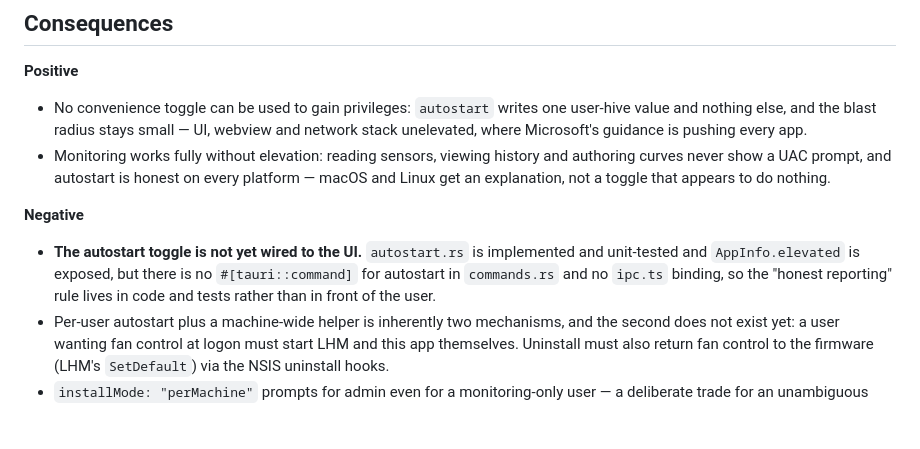
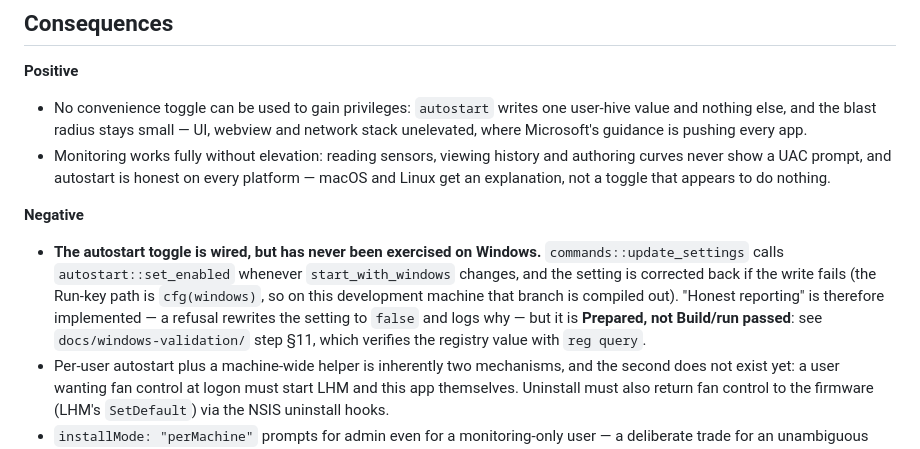
Before and after one commit to SvenKunkka/OpenHardwareOS, a Markdown page: docs/decisions/0006-windows-privileges-and-autostart.md, the part around the change. Drawn GitHub-style; blank space fills up the shorter version.

```diff
--- a/docs/decisions/0006-windows-privileges-and-autostart.md
+++ b/docs/decisions/0006-windows-privileges-and-autostart.md
@@ -95,10 +95,14 @@ absent helper, because it starts from its own scheduled task rather than the `Ru
 
 **Negative**
 
-- **The autostart toggle is not yet wired to the UI.** `autostart.rs` is implemented
-  and unit-tested and `AppInfo.elevated` is exposed, but there is no
-  `#[tauri::command]` for autostart in `commands.rs` and no `ipc.ts` binding, so the
-  "honest reporting" rule lives in code and tests rather than in front of the user.
+- **The autostart toggle is wired, but has never been exercised on Windows.**
+  `commands::update_settings` calls `autostart::set_enabled` whenever
+  `start_with_windows` changes, and the setting is corrected back if the write fails
+  (the Run-key path is `cfg(windows)`, so on this development machine that branch is
+  compiled out). "Honest reporting" is therefore implemented — a refusal rewrites the
+  setting to `false` and logs why — but it is **Prepared, not Build/run passed**:
+  see `docs/windows-validation/` step §11, which verifies the registry value with
+  `reg query`.
 - Per-user autostart plus a machine-wide helper is inherently two mechanisms, and the
   second does not exist yet: a user wanting fan control at logon must start LHM and
   this app themselves. Uninstall must also return fan control to the firmware (LHM's
```
Also changed, not shown: docs/windows-validation/checklist.md (+11 -5 lines).
